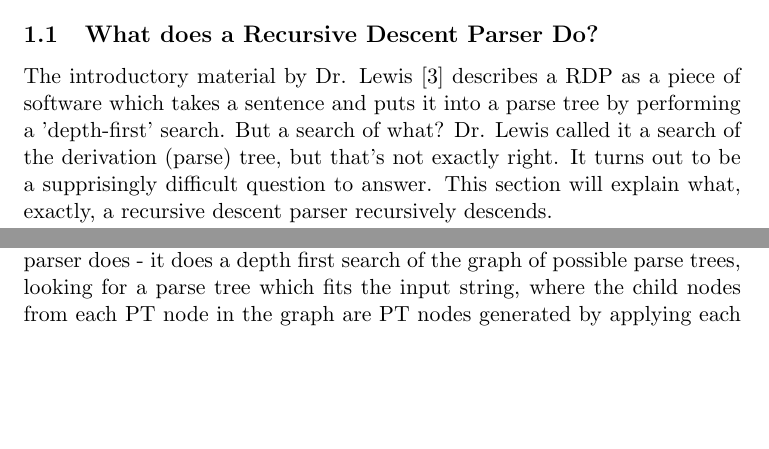
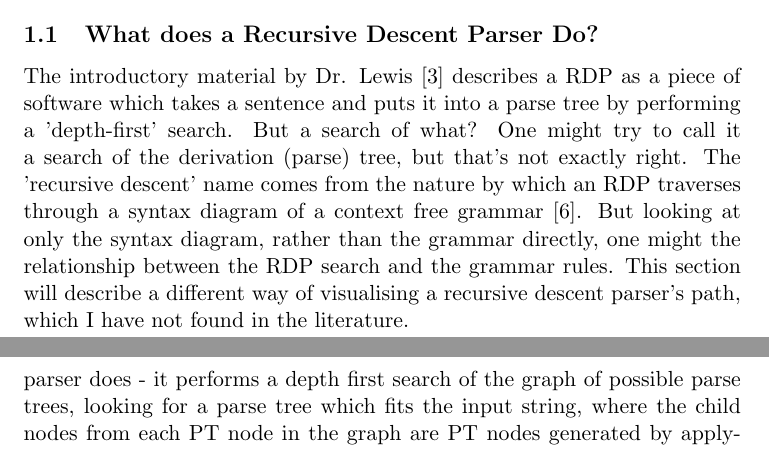
Before and after one commit to Glank/rdp, a LaTeX document (tex/notes.tex): two parts of pages 1 and 3 of 9 before the commit and two parts of pages 1 and 5 of 9 after it, joined at a grey line, cut so that both start at the same text, the shorter picture padded with empty space. Compiled offline with pdfLaTeX.

Commit message:
Updated Nodes

```diff
--- a/tex/notes.tex
+++ b/tex/notes.tex
@@ -31,9 +31,14 @@ the initial grammar.
 \subsection{What does a Recursive Descent Parser Do?}
 The introductory material by Dr. Lewis \cite{lewis} describes a RDP as a piece of software which takes
 a sentence and puts it into a parse tree by performing a 'depth-first' search.
-But a search of what? Dr. Lewis called it a search of the derivation (parse) tree, but that's not exactly right.
-It turns out to be a supprisingly difficult question to answer.
-This section will explain what, exactly, a recursive descent parser recursively descends.
+But a search of what? One might try to call it a search of the derivation (parse) tree, but that's not exactly right.
+The 'recursive descent' name comes from the nature by which an RDP traverses through a
+syntax diagram of a context free grammar \cite{compiler}.
+But looking at only the syntax diagram, rather than the
+grammar directly, one might the relationship between the
+RDP search and the grammar rules.
+This section will describe a different way of visualising a recursive descent parser's path,
+which I have not found in the literature.
 
 Consider a context-free grammar with the following production rules:
 \setcounter{equation}{0}
@@ -110,7 +115,7 @@ desired input string, "ab". (Figure \ref{fig:rdp_6})
 \end{figure}
 
 Finally, let's diagram our traversal through the possible parse trees (Figure \ref{fig:rdp_7}). Shown this way, it becomes quite
-clear that what a recursive descent parser does - it does a depth first search of the graph of possible parse trees, looking
+clear that what a recursive descent parser does - it performs a depth first search of the graph of possible parse trees, looking
 for a parse tree which fits the input string, where the child nodes from each PT node in the graph are PT nodes generated by
 applying each of the production rules to the first nonterminal symbol in that PT node. The depth of each node in the PT graph
 corresponds with the number of terminal symbols (including the empty string) that have been parsed.
```
Also changed, not shown: notes.pdf, tex/notes.tex (2 more changed lines).
